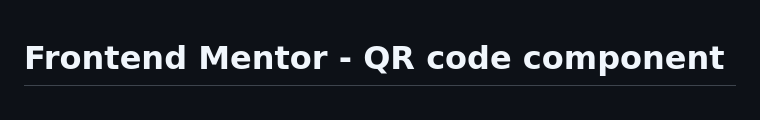
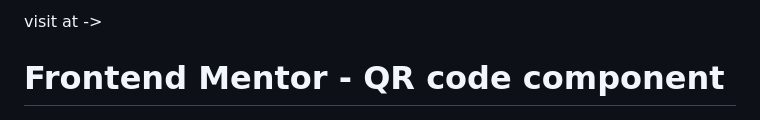
Before and after one commit to Codecrftr/QR_frontendMentor, a Markdown page: README.md, the part around the change. Drawn GitHub-style.

```diff
--- a/README.md
+++ b/README.md
@@ -1,3 +1,5 @@
+visit at ->
+
 # Frontend Mentor - QR code component
 
 ![Design preview for the QR code component coding challenge](./design/desktop-preview.jpg)
```
